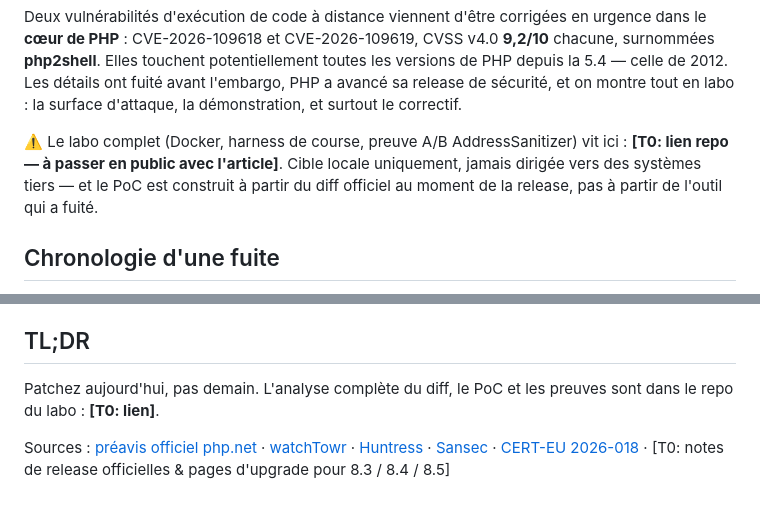
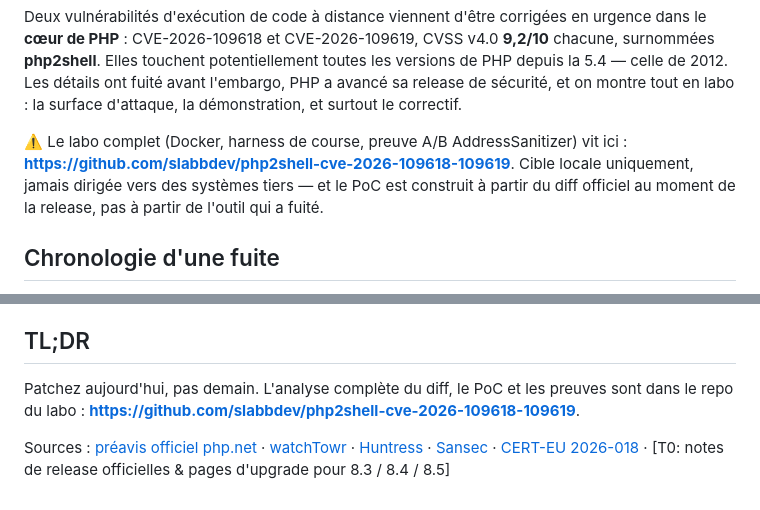
Before and after one commit to slabbdev/blog, a Markdown page: posts/php2shell-cve-2026-109618-cve-2026-109619-two-critical-rces-in-php-core-lab-demo-and-how-to-fix-38f6.fr.md, 2 parts joined by grey strips. Drawn GitHub-style.

```diff
--- a/posts/php2shell-cve-2026-109618-cve-2026-109619-two-critical-rces-in-php-core-lab-demo-and-how-to-fix-38f6.fr.md
+++ b/posts/php2shell-cve-2026-109618-cve-2026-109619-two-critical-rces-in-php-core-lab-demo-and-how-to-fix-38f6.fr.md
@@ -12,7 +12,7 @@ image_alt: "php2shell : deux RCE critiques dans le cœur de PHP, démo en labo e
 
 Deux vulnérabilités d'exécution de code à distance viennent d'être corrigées en urgence dans le **cœur de PHP** : CVE-2026-109618 et CVE-2026-109619, CVSS v4.0 **9,2/10** chacune, surnommées **php2shell**. Elles touchent potentiellement toutes les versions de PHP depuis la 5.4 — celle de 2012. Les détails ont fuité avant l'embargo, PHP a avancé sa release de sécurité, et on montre tout en labo : la surface d'attaque, la démonstration, et surtout le correctif.
 
-⚠️ Le labo complet (Docker, harness de course, preuve A/B AddressSanitizer) vit ici : **[T0: lien repo — à passer en public avec l'article]**. Cible locale uniquement, jamais dirigée vers des systèmes tiers — et le PoC est construit à partir du diff officiel au moment de la release, pas à partir de l'outil qui a fuité.
+⚠️ Le labo complet (Docker, harness de course, preuve A/B AddressSanitizer) vit ici : **https://github.com/slabbdev/php2shell-cve-2026-109618-109619**. Cible locale uniquement, jamais dirigée vers des systèmes tiers — et le PoC est construit à partir du diff officiel au moment de la release, pas à partir de l'outil qui a fuité.
 
 ## Chronologie d'une fuite
 
@@ -86,6 +86,6 @@ Patterns de reverse-shell dans les lignes de commande : `/dev/tcp/`, `mkfifo`, `
 
 ## TL;DR
 
-Patchez aujourd'hui, pas demain. L'analyse complète du diff, le PoC et les preuves sont dans le repo du labo : **[T0: lien]**.
+Patchez aujourd'hui, pas demain. L'analyse complète du diff, le PoC et les preuves sont dans le repo du labo : **https://github.com/slabbdev/php2shell-cve-2026-109618-109619**.
 
 Sources : [préavis officiel php.net](https://www.php.net/archive/2026.php#2026-10-20-1) · [watchTowr](https://watchtowr.com/intelligence/php-cve-2026-109618-faq) · [Huntress](https://www.huntress.com/blog/php2shell-leaked-critical-php-vulnerabilities) · [Sansec](https://sansec.io/research/php2shell) · [CERT-EU 2026-018](https://cert.europa.eu/publications/security-advisories/2026-018) · [T0: notes de release officielles & pages d'upgrade pour 8.3 / 8.4 / 8.5]
```
Also changed, not shown: posts/php2shell-cve-2026-109618-cve-2026-109619-two-critical-rces-in-php-core-lab-demo-and-how-to-fix-38f6.en.md (+2 -2 lines).
